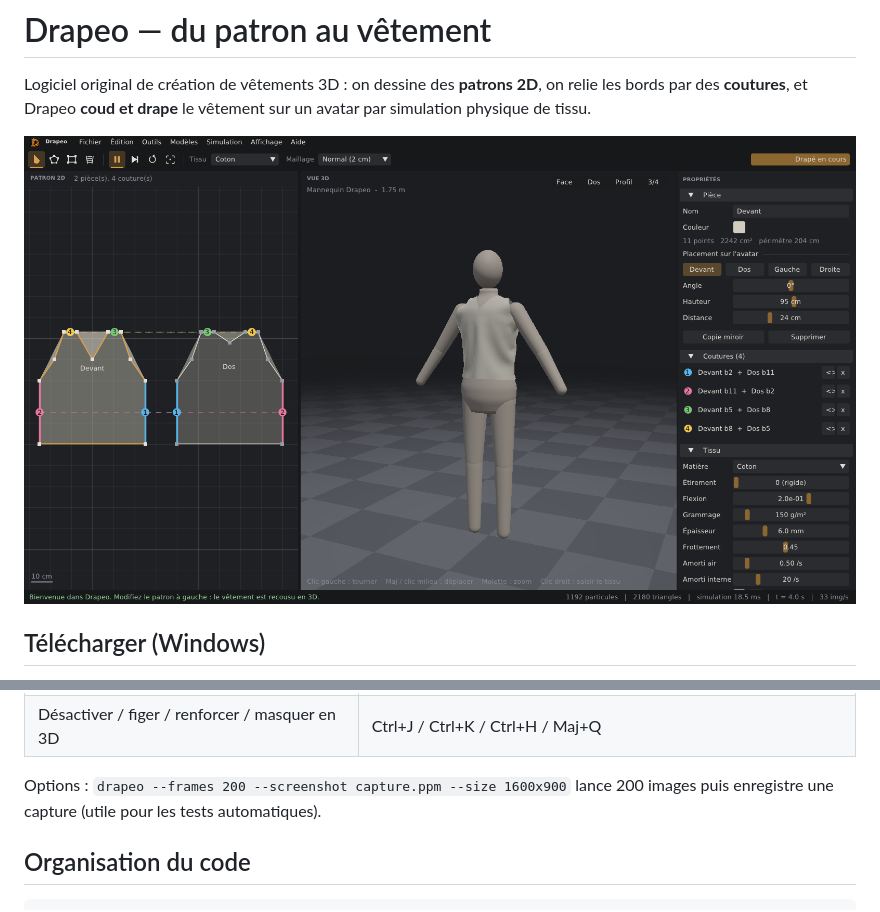
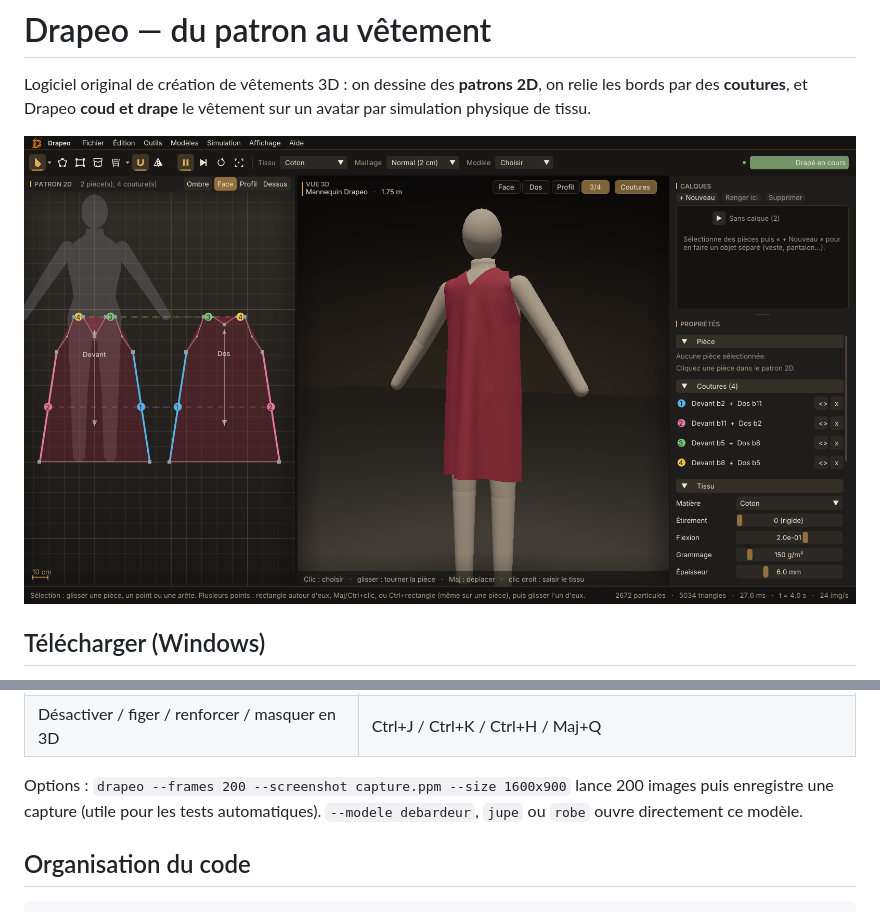
Before and after one commit to Panics78390/drapeo, a Markdown page: README.md, 2 parts joined by grey strips. Drawn GitHub-style; pictures changed too: docs/capture-interface.png.

```diff
--- a/README.md
+++ b/README.md
@@ -312,7 +312,7 @@ Au démarrage, Drapeo recharge le dernier avatar utilisé (mémorisé dans `%APP
 | Clone symétrique cousu / inverser la sélection | Ctrl+D / Ctrl+Maj+I |
 | Désactiver / figer / renforcer / masquer en 3D | Ctrl+J / Ctrl+K / Ctrl+H / Maj+Q |
 
-Options : `drapeo --frames 200 --screenshot capture.ppm --size 1600x900` lance 200 images puis enregistre une capture (utile pour les tests automatiques).
+Options : `drapeo --frames 200 --screenshot capture.ppm --size 1600x900` lance 200 images puis enregistre une capture (utile pour les tests automatiques). `--modele debardeur`, `jupe` ou `robe` ouvre directement ce modèle.
 
 ## Organisation du code
 
```
Also changed, not shown: 12 other files.
